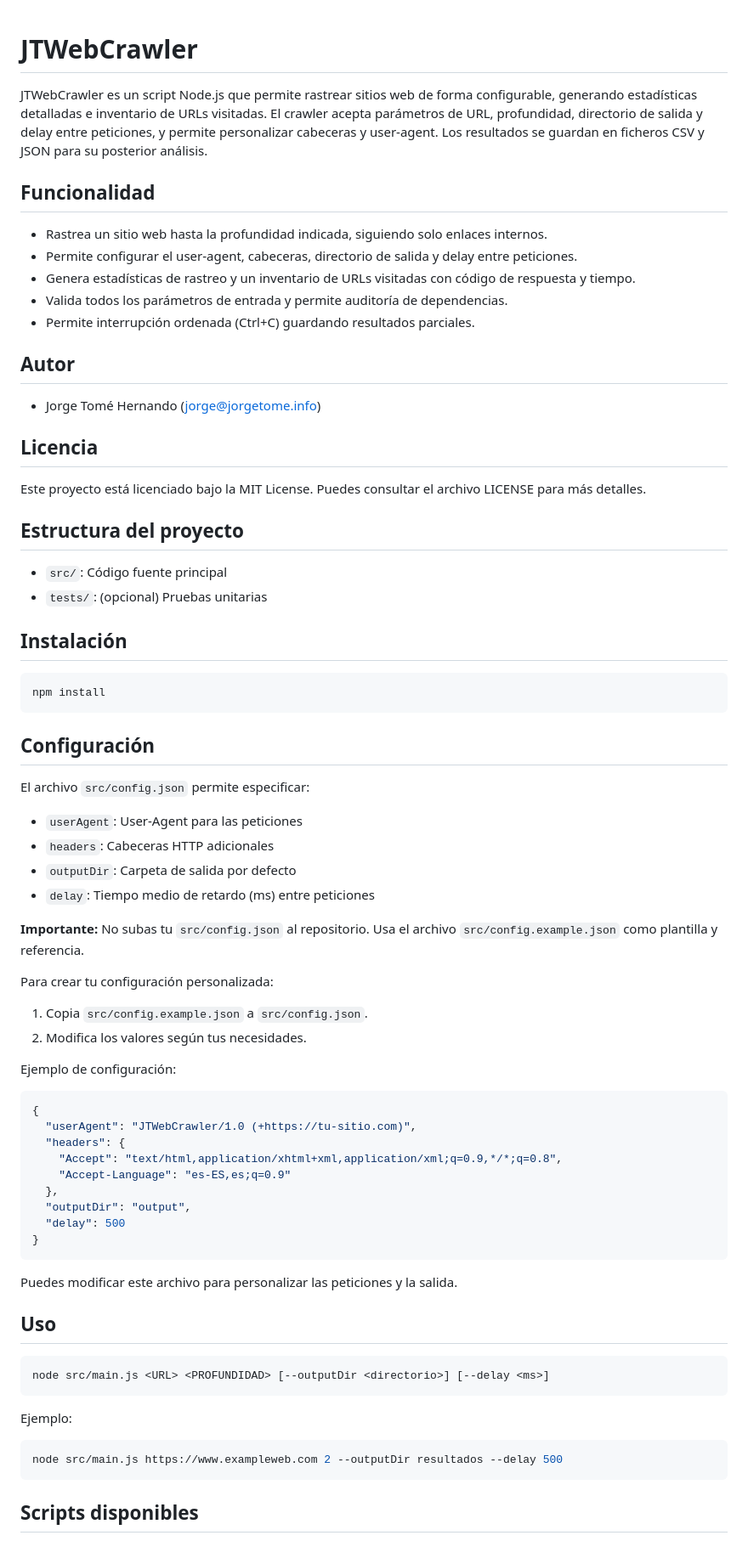
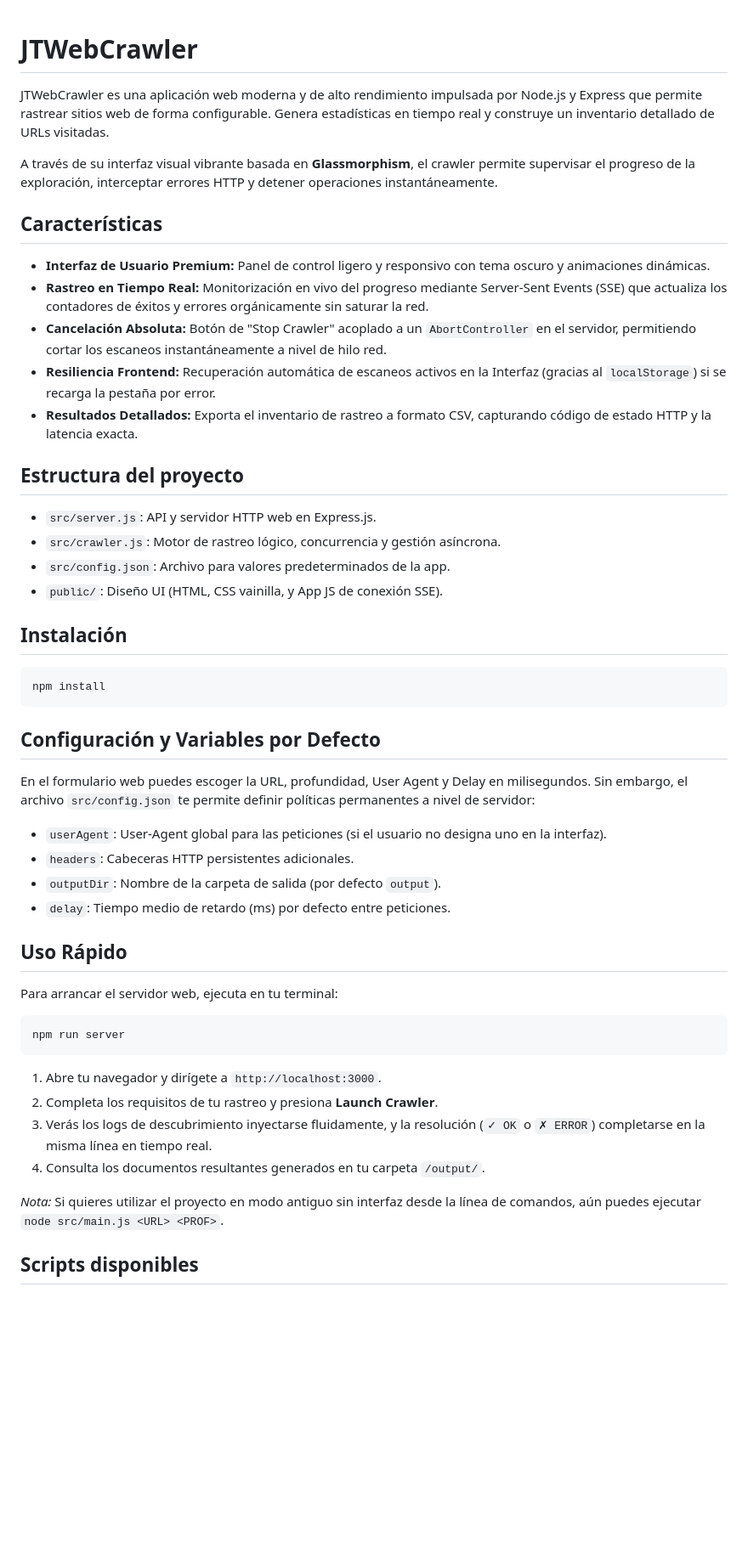
Before and after one commit to jtome/jtwebcrawler, a Markdown page: README.md, the part around one of its changes. Shown at 85% size. GitHub-like rendering; blank space fills up the shorter version.

Commit message:
docs: Actualizar README.md para reflejar el paso a aplicacion web

````diff
--- a/README.md
+++ b/README.md
@@ -1,24 +1,23 @@
-
 # JTWebCrawler
 
-JTWebCrawler es un script Node.js que permite rastrear sitios web de forma configurable, generando estadísticas detalladas e inventario de URLs visitadas. El crawler acepta parámetros de URL, profundidad, directorio de salida y delay entre peticiones, y permite personalizar cabeceras y user-agent. Los resultados se guardan en ficheros CSV y JSON para su posterior análisis.
+JTWebCrawler es una aplicación web moderna y de alto rendimiento impulsada por Node.js y Express que permite rastrear sitios web de forma configurable. Genera estadísticas en tiempo real y construye un inventario detallado de URLs visitadas.
 
-## Funcionalidad
-- Rastrea un sitio web hasta la profundidad indicada, siguiendo solo enlaces internos.
-- Permite configurar el user-agent, cabeceras, directorio de salida y delay entre peticiones.
-- Genera estadísticas de rastreo y un inventario de URLs visitadas con código de respuesta y tiempo.
-- Valida todos los parámetros de entrada y permite auditoría de dependencias.
-- Permite interrupción ordenada (Ctrl+C) guardando resultados parciales.
+A través de su interfaz visual vibrante basada en **Glassmorphism**, el crawler permite supervisar el progreso de la exploración, interceptar errores HTTP y detener operaciones instantáneamente.
 
-## Autor
-- Jorge Tomé Hernando (<jorge@jorgetome.info>)
+## Características
 
-## Licencia
-Este proyecto está licenciado bajo la MIT License. Puedes consultar el archivo LICENSE para más detalles.
+- **Interfaz de Usuario Premium:** Panel de control ligero y responsivo con tema oscuro y animaciones dinámicas.
+- **Rastreo en Tiempo Real:** Monitorización en vivo del progreso mediante Server-Sent Events (SSE) que actualiza los contadores de éxitos y errores orgánicamente sin saturar la red.
+- **Cancelación Absoluta:** Botón de "Stop Crawler" acoplado a un `AbortController` en el servidor, permitiendo cortar los escaneos instantáneamente a nivel de hilo red.
+- **Resiliencia Frontend:** Recuperación automática de escaneos activos en la Interfaz (gracias al `localStorage`) si se recarga la pestaña por error.
+- **Resultados Detallados:** Exporta el inventario de rastreo a formato CSV, capturando código de estado HTTP y la latencia exacta.
 
 ## Estructura del proyecto
-- `src/`: Código fuente principal
-- `tests/`: (opcional) Pruebas unitarias
+
+- `src/server.js`: API y servidor HTTP web en Express.js.
+- `src/crawler.js`: Motor de rastreo lógico, concurrencia y gestión asíncrona.
+- `src/config.json`: Archivo para valores predeterminados de la app.
+- `public/`: Diseño UI (HTML, CSS vainilla, y App JS de conexión SSE).
 
 ## Instalación
 
@@ -26,47 +25,30 @@ Este proyecto está licenciado bajo la MIT License. Puedes consultar el archivo
 npm install
 ```
 
-## Configuración
+## Configuración y Variables por Defecto
 
-El archivo `src/config.json` permite especificar:
-- `userAgent`: User-Agent para las peticiones
-- `headers`: Cabeceras HTTP adicionales
-- `outputDir`: Carpeta de salida por defecto
-- `delay`: Tiempo medio de retardo (ms) entre peticiones
+En el formulario web puedes escoger la URL, profundidad, User Agent y Delay en milisegundos.
+Sin embargo, el archivo `src/config.json` te permite definir políticas permanentes a nivel de servidor:
 
-**Importante:** No subas tu `src/config.json` al repositorio. Usa el archivo `src/config.example.json` como plantilla y referencia.
+- `userAgent`: User-Agent global para las peticiones (si el usuario no designa uno en la interfaz).
+- `headers`: Cabeceras HTTP persistentes adicionales.
+- `outputDir`: Nombre de la carpeta de salida (por defecto `output`).
+- `delay`: Tiempo medio de retardo (ms) por defecto entre peticiones.
 
-Para crear tu configuración personalizada:
-1. Copia `src/config.example.json` a `src/config.json`.
-2. Modifica los valores según tus necesidades.
+## Uso Rápido
 
-Ejemplo de configuración:
+Para arrancar el servidor web, ejecuta en tu terminal:
 
-```json
-{
-  "userAgent": "JTWebCrawler/1.0 (+https://tu-sitio.com)",
-  "headers": {
-    "Accept": "text/html,application/xhtml+xml,application/xml;q=0.9,*/*;q=0.8",
-    "Accept-Language": "es-ES,es;q=0.9"
-  },
-  "outputDir": "output",
-  "delay": 500
-}
+```sh
+npm run server
 ```
 
-Puedes modificar este archivo para personalizar las peticiones y la salida.
+1. Abre tu navegador y dirígete a `http://localhost:3000`.
+2. Completa los requisitos de tu rastreo y presiona **Launch Crawler**.
+3. Verás los logs de descubrimiento inyectarse fluidamente, y la resolución (`✓ OK` o `✗ ERROR`) completarse en la misma línea en tiempo real.
+4. Consulta los documentos resultantes generados en tu carpeta `/output/`.
 
-## Uso
-
-```sh
-node src/main.js <URL> <PROFUNDIDAD> [--outputDir <directorio>] [--delay <ms>]
-```
-
-Ejemplo:
-
-```sh
-node src/main.js https://www.exampleweb.com 2 --outputDir resultados --delay 500
-```
+*Nota:* Si quieres utilizar el proyecto en modo antiguo sin interfaz desde la línea de comandos, aún puedes ejecutar `node src/main.js <URL> <PROF>`.
 
 ## Scripts disponibles
 
````
Also changed, not shown: other parts of README.md (+15 -39 lines).
